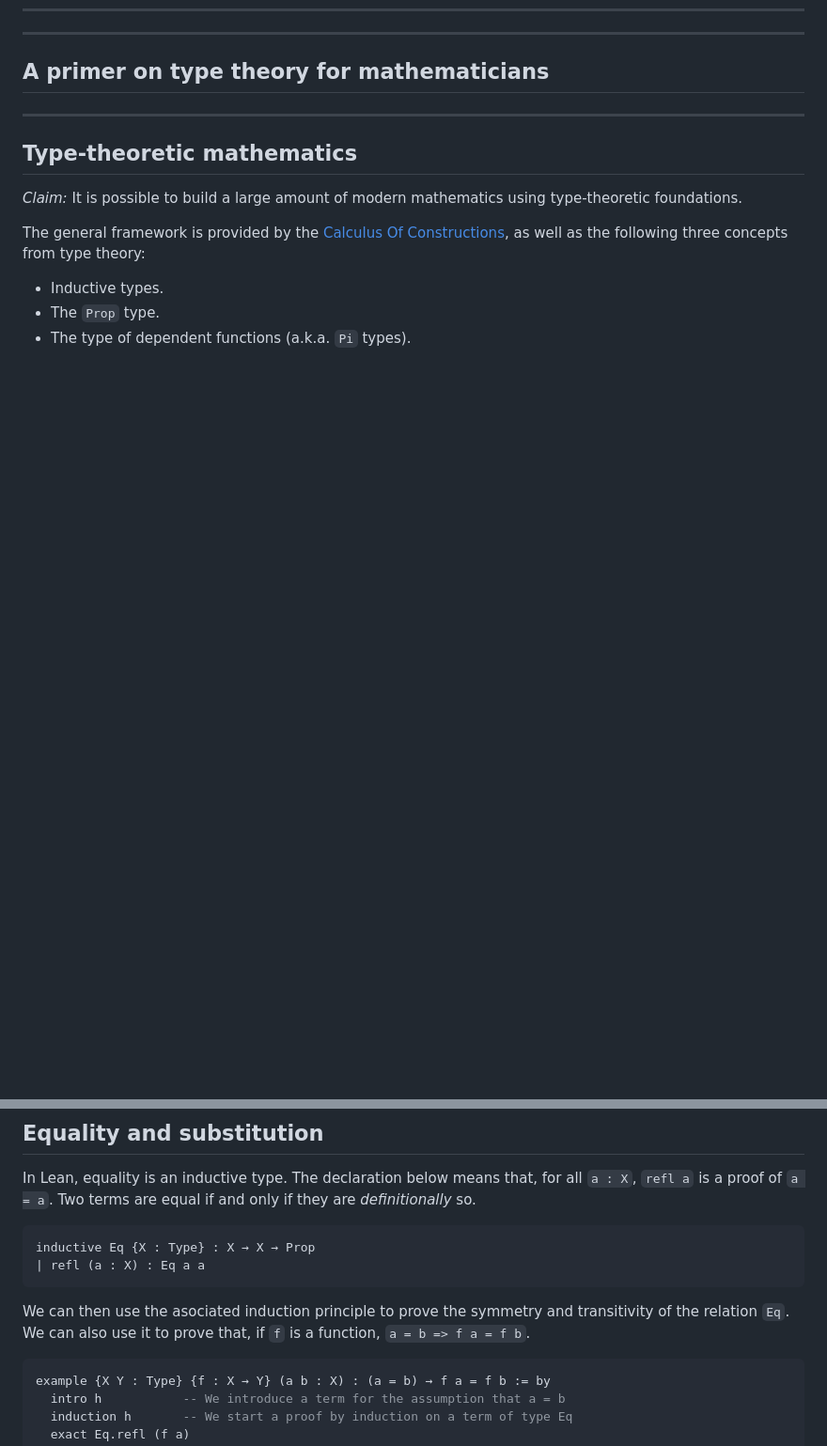
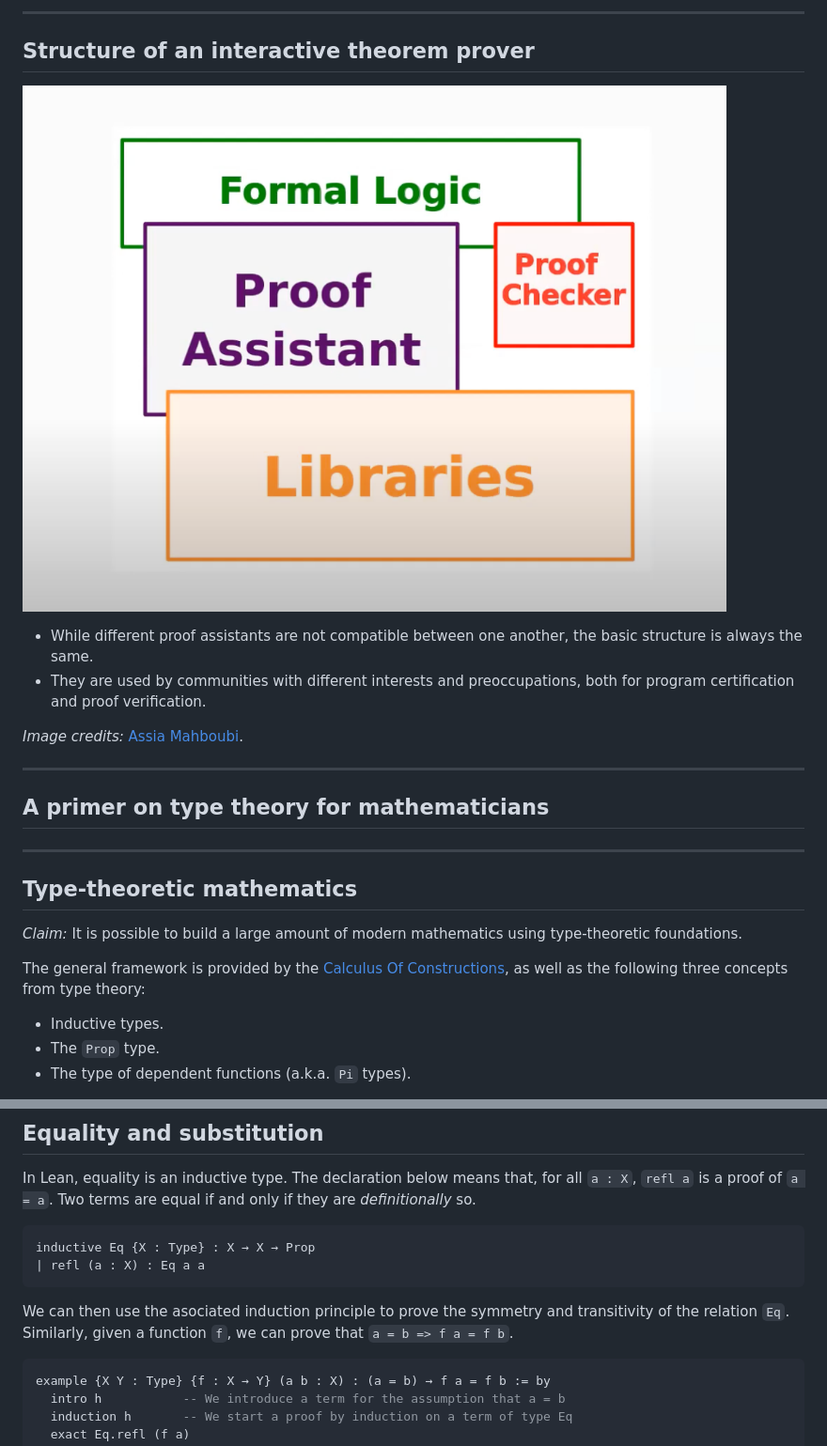
Before and after one commit to matematiflo/matematiflo.github.io, a Markdown page: FormalMath/Waseda2023.md, 2 parts joined by grey strips. Shown at 94% size. Rendered like a GitHub page; pictures changed too: FormalMath/ITP.png (added); blank space fills up the shorter version.

````diff
--- a/FormalMath/Waseda2023.md
+++ b/FormalMath/Waseda2023.md
@@ -78,3 +122,13 @@ header: A brief overview of computer-assisted mathematics
+---
+
+## Structure of an interactive theorem prover
+
+![bg right:50% width:500 sepia:10%](ITP.png)
+
+- While different proof assistants are not compatible between one another, the basic structure is always the same.
+- They are used by communities with different interests and preoccupations, both for program certification and proof verification.
+
+*Image credits:* [Assia Mahboubi][Assia].
 
 ---
 <!--
@@ -92,7 +146,7 @@ header: A primer on type theory
 
 *Claim:* It is possible to build a large amount of modern mathematics using type-theoretic foundations.
 
-The general framework is provided by the [Calculus Of Constructions](https://en.wikipedia.org/wiki/Calculus_of_constructions), as well as the following three concepts from type theory:
+The general framework is provided by the [Calculus Of Constructions][COC], as well as the following three concepts from type theory:
 
 - Inductive types.
 - The `Prop` type.
@@ -341,7 +418,7 @@ inductive Eq {X : Type} : X → X → Prop
 | refl (a : X) : Eq a a
 ```
 
-We can then use the asociated induction principle to prove the symmetry and transitivity of the relation `Eq`. We can also use it to prove that, if `f` is a function, `a = b => f a = f b`.
+We can then use the asociated induction principle to prove the symmetry and transitivity of the relation `Eq`. Similarly, given a function `f`, we can prove that `a = b => f a = f b`.
 
 ```haskell
 example {X Y : Type} {f : X → Y} (a b : X) : (a = b) → f a = f b := by
````
Also changed, not shown: other parts of FormalMath/Waseda2023.md (+96 -13 lines), FormalMath/NNG.png (added), FormalMath/NNG4.png (deleted), 1 other file.
